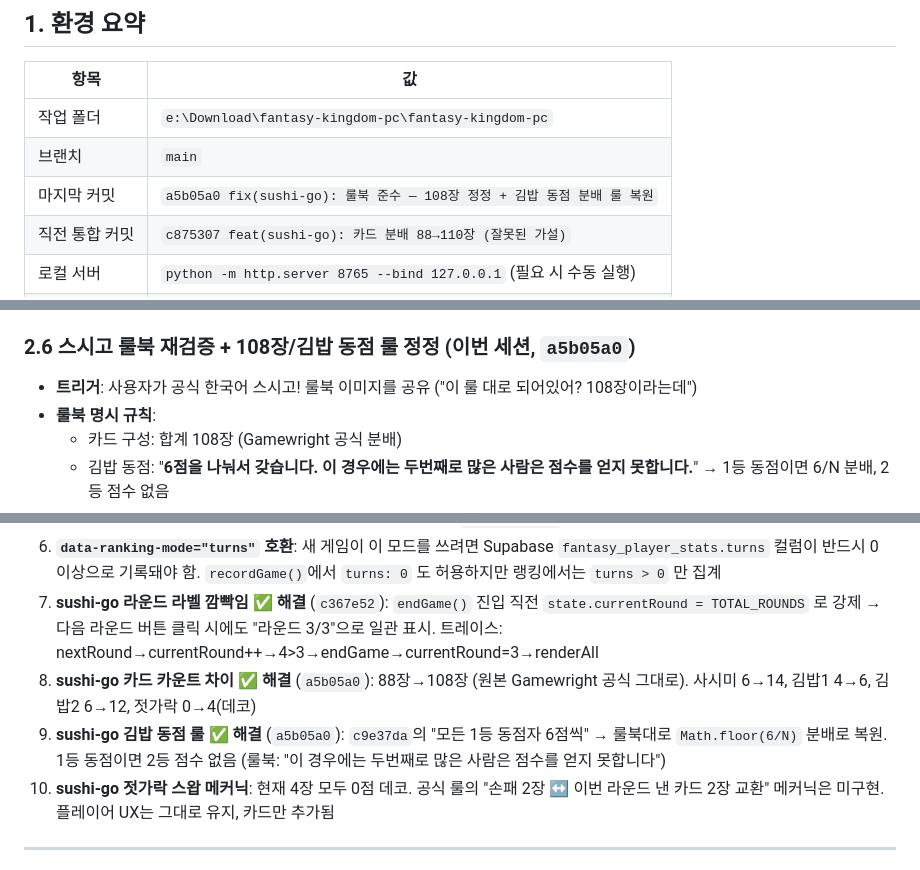
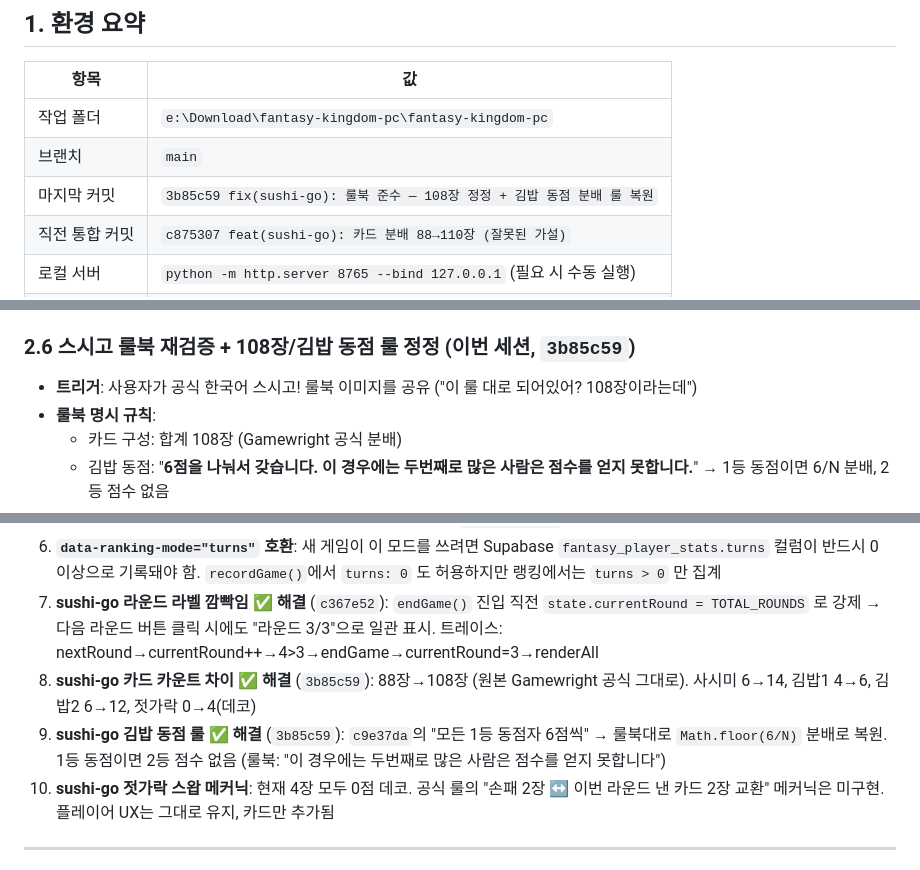
Before and after one commit to KitschMix/fantasyR, a Markdown page: handoff.md, 3 parts joined by grey strips. Rendered like a GitHub page.

Commit message:
docs(handoff): 해시 참조를 3b85c59로 정정

```diff
--- a/handoff.md
+++ b/handoff.md
@@ -11,7 +11,7 @@
 |---|---|
 | 작업 폴더 | `e:\Download\fantasy-kingdom-pc\fantasy-kingdom-pc` |
 | 브랜치 | `main` |
-| 마지막 커밋 | `a5b05a0 fix(sushi-go): 룰북 준수 — 108장 정정 + 김밥 동점 분배 룰 복원` |
+| 마지막 커밋 | `3b85c59 fix(sushi-go): 룰북 준수 — 108장 정정 + 김밥 동점 분배 룰 복원` |
 | 직전 통합 커밋 | `c875307 feat(sushi-go): 카드 분배 88→110장 (잘못된 가설)` |
 | 로컬 서버 | `python -m http.server 8765 --bind 127.0.0.1` (필요 시 수동 실행) |
 | 터미널 | PowerShell 5.1 (Windows) |
@@ -57,7 +57,7 @@
   - 젓가락 6장 신규 (이후 룰북 확인 결과 4장이 정확 — §2.6에서 4로 정정)
 - **라운드 라벨 깜빡임** (`c367e52`에서 이미 처리됨): `endGame()` 진입 직전 `state.currentRound = TOTAL_ROUNDS` 로 강제. 트레이스: 라운드 3 종료 → 다음 라운드 클릭 → `currentRound` 가 4로 증가 → 4>3 → `endGame()` → currentRound=3 복원 → `renderAll()` → "라운드 3/3" 정상 표시
 
-### 2.6 스시고 룰북 재검증 + 108장/김밥 동점 룰 정정 (이번 세션, `a5b05a0`)
+### 2.6 스시고 룰북 재검증 + 108장/김밥 동점 룰 정정 (이번 세션, `3b85c59`)
 - **트리거**: 사용자가 공식 한국어 스시고! 룰북 이미지를 공유 ("이 룰 대로 되어있어? 108장이라는데")
 - **룰북 명시 규칙**:
   - 카드 구성: 합계 108장 (Gamewright 공식 분배)
@@ -161,8 +161,8 @@ python -m http.server 8765 --bind 127.0.0.1
 5. **강력 새로고침**: Vercel 캐시 때문에 CSS/JS 변경이 안 보이면 `Ctrl+Shift+R`
 6. **`data-ranking-mode="turns"` 호환**: 새 게임이 이 모드를 쓰려면 Supabase `fantasy_player_stats.turns` 컬럼이 반드시 0 이상으로 기록돼야 함. `recordGame()`에서 `turns: 0` 도 허용하지만 랭킹에서는 `turns > 0` 만 집계
 7. **sushi-go 라운드 라벨 깜빡임** ✅ **해결** (`c367e52`): `endGame()` 진입 직전 `state.currentRound = TOTAL_ROUNDS` 로 강제 → 다음 라운드 버튼 클릭 시에도 "라운드 3/3"으로 일관 표시. 트레이스: nextRound→currentRound++→4>3→endGame→currentRound=3→renderAll
-8. **sushi-go 카드 카운트 차이** ✅ **해결** (`a5b05a0`): 88장→108장 (원본 Gamewright 공식 그대로). 사시미 6→14, 김밥1 4→6, 김밥2 6→12, 젓가락 0→4(데코)
-9. **sushi-go 김밥 동점 룰** ✅ **해결** (`a5b05a0`): `c9e37da`의 "모든 1등 동점자 6점씩" → 룰북대로 `Math.floor(6/N)` 분배로 복원. 1등 동점이면 2등 점수 없음 (룰북: "이 경우에는 두번째로 많은 사람은 점수를 얻지 못합니다")
+8. **sushi-go 카드 카운트 차이** ✅ **해결** (`3b85c59`): 88장→108장 (원본 Gamewright 공식 그대로). 사시미 6→14, 김밥1 4→6, 김밥2 6→12, 젓가락 0→4(데코)
+9. **sushi-go 김밥 동점 룰** ✅ **해결** (`3b85c59`): `c9e37da`의 "모든 1등 동점자 6점씩" → 룰북대로 `Math.floor(6/N)` 분배로 복원. 1등 동점이면 2등 점수 없음 (룰북: "이 경우에는 두번째로 많은 사람은 점수를 얻지 못합니다")
 10. **sushi-go 젓가락 스왑 메커닉**: 현재 4장 모두 0점 데코. 공식 룰의 "손패 2장 ↔ 이번 라운드 낸 카드 2장 교환" 메커닉은 미구현. 플레이어 UX는 그대로 유지, 카드만 추가됨
 
 ---
```
Also changed, not shown: other parts of handoff.md (+1 -1 lines).
